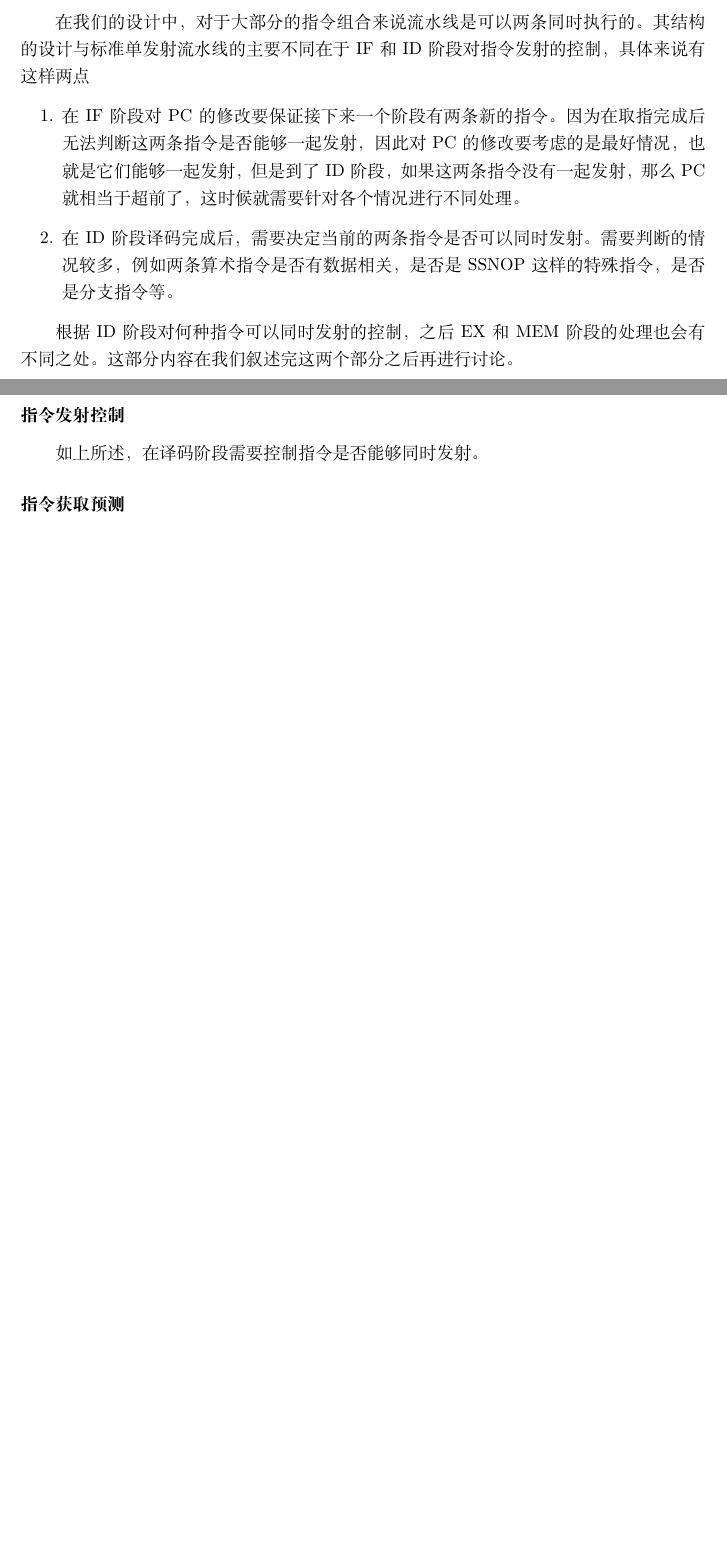
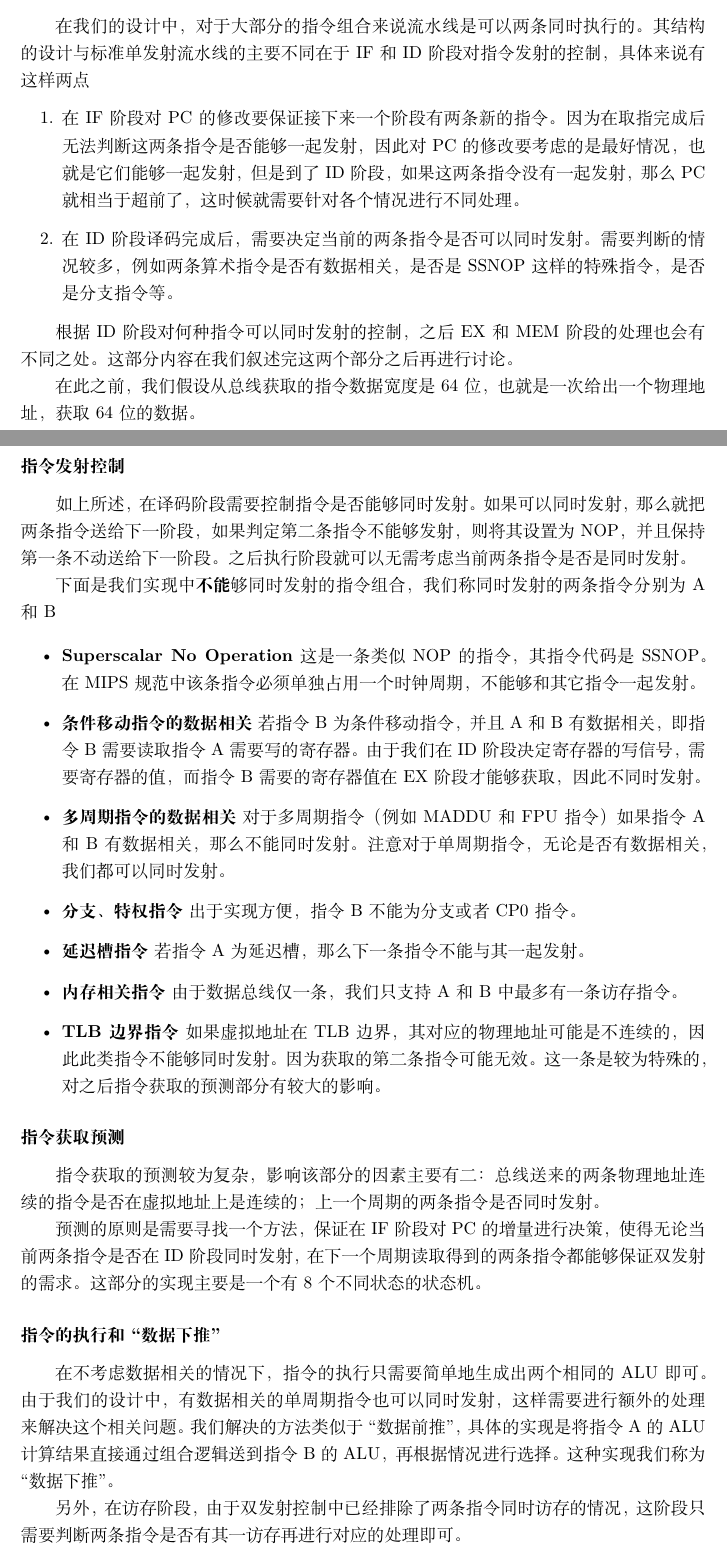
Before and after one commit to Harry-Chen/TrivialMIPS-Document, a LaTeX document (设计文档/main.tex, which reads 设计文档/cpu.tex): two parts of pages 9 and 10 of 24, joined at a grey line, cut so that both start at the same text, the shorter picture padded with empty space. Compiled offline with XeLaTeX.

Commit message:
Update CPU doc.

```diff
--- a/设计文档/cpu.tex
+++ b/设计文档/cpu.tex
@@ -52,10 +52,38 @@
 
 根据ID阶段对何种指令可以同时发射的控制，之后EX和MEM阶段的处理也会有不同之处。这部分内容在我们叙述完这两个部分之后再进行讨论。
 
+在此之前，我们假设从总线获取的指令数据宽度是64位，也就是一次给出一个物理地址，获取64位的数据。
+
 \subsubsection{指令发射控制}
-如上所述，在译码阶段需要控制指令是否能够同时发射。
+如上所述，在译码阶段需要控制指令是否能够同时发射。如果可以同时发射，那么就把两条指令送给下一阶段，如果判定第二条指令不能够发射，则将其设置为NOP，并且保持第一条不动送给下一阶段。之后执行阶段就可以无需考虑当前两条指令是否是同时发射。
+
+下面是我们实现中\textbf{不能}够同时发射的指令组合，我们称同时发射的两条指令分别为A和B
+
+\begin{itemize}
+\item \textbf{Superscalar No Operation} 这是一条类似NOP的指令，其指令代码是SSNOP。在MIPS规范中该条指令必须单独占用一个时钟周期，不能够和其它指令一起发射。
+
+\item \textbf{条件移动指令的数据相关}\ 若指令B为条件移动指令，并且A和B有数据相关，即指令B需要读取指令A需要写的寄存器。由于我们在ID阶段决定寄存器的写信号，需要寄存器的值，而指令B需要的寄存器值在EX阶段才能够获取，因此不同时发射。
+
+\item \textbf{多周期指令的数据相关}\ 对于多周期指令（例如MADDU和FPU指令）如果指令A和B有数据相关，那么不能同时发射。注意对于单周期指令，无论是否有数据相关，我们都可以同时发射。
+
+\item \textbf{分支、特权指令}\ 出于实现方便，指令B不能为分支或者CP0指令。
+
+\item \textbf{延迟槽指令}\ 若指令A为延迟槽，那么下一条指令不能与其一起发射。
+
+\item \textbf{内存相关指令}\ 由于数据总线仅一条，我们只支持A和B中最多有一条访存指令。
+
+\item \textbf{TLB边界指令}\ 如果虚拟地址在TLB边界，其对应的物理地址可能是不连续的，因此此类指令不能够同时发射。因为获取的第二条指令可能无效。这一条是较为特殊的，对之后指令获取的预测部分有较大的影响。
+\end{itemize}
 
 \subsubsection{指令获取预测}
+指令获取的预测较为复杂，影响该部分的因素主要有二：总线送来的两条物理地址连续的指令是否在虚拟地址上是连续的；上一个周期的两条指令是否同时发射。
+
+预测的原则是需要寻找一个方法，保证在IF阶段对PC的增量进行决策，使得无论当前两条指令是否在ID阶段同时发射，在下一个周期读取得到的两条指令都能够保证双发射的需求。这部分的实现主要是一个有8个不同状态的状态机。
+
+\subsubsection{指令的执行和``数据下推''}
+在不考虑数据相关的情况下，指令的执行只需要简单地生成出两个相同的ALU即可。由于我们的设计中，有数据相关的单周期指令也可以同时发射，这样需要进行额外的处理来解决这个相关问题。我们解决的方法类似于``数据前推''，具体的实现是将指令A的ALU计算结果直接通过组合逻辑送到指令B的ALU，再根据情况进行选择。这种实现我们称为``数据下推''。
+
+另外，在访存阶段，由于双发射控制中已经排除了两条指令同时访存的情况，这阶段只需要判断两条指令是否有其一访存再进行对应的处理即可。
 
 \begin{landscape}
 \begin{figure}[htbp]
```
